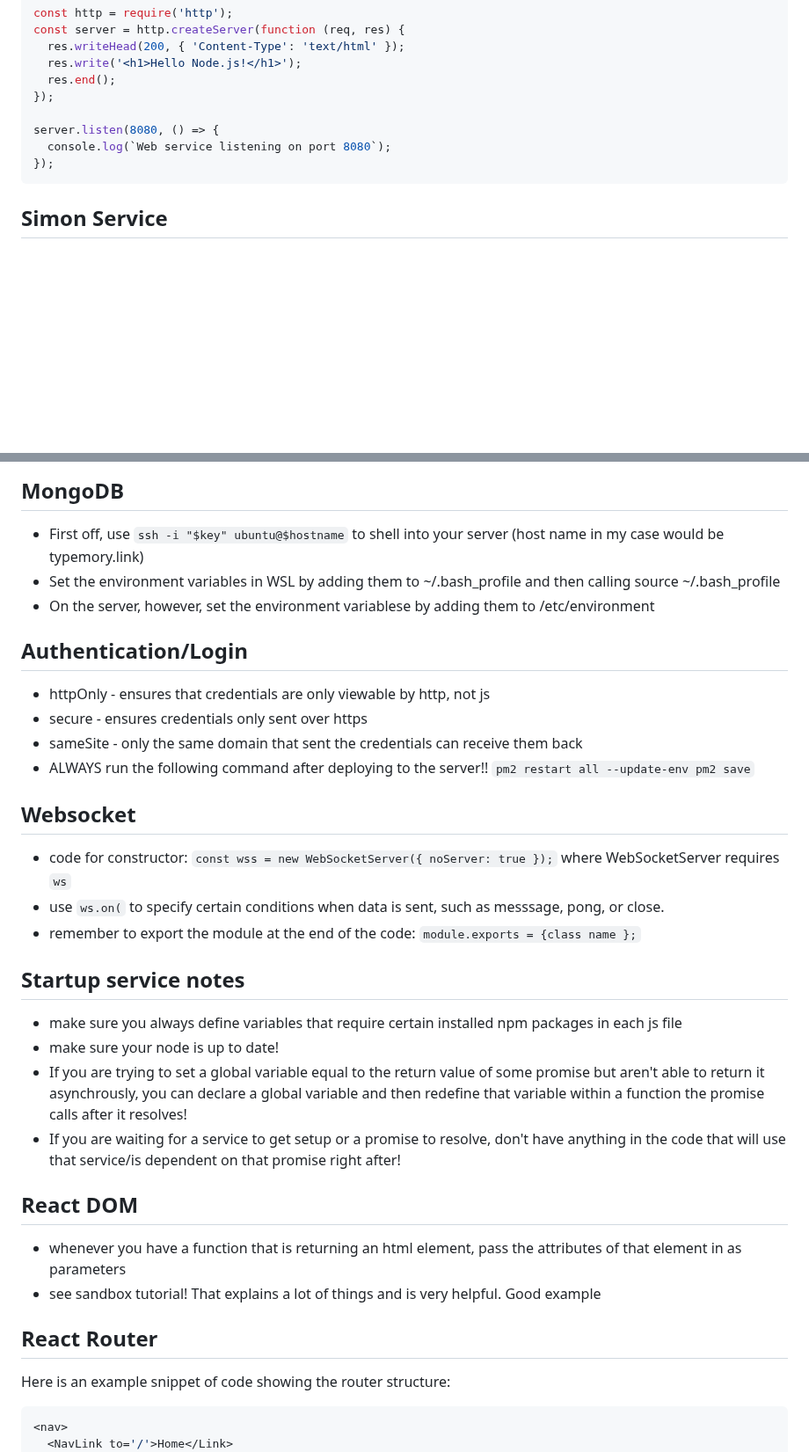
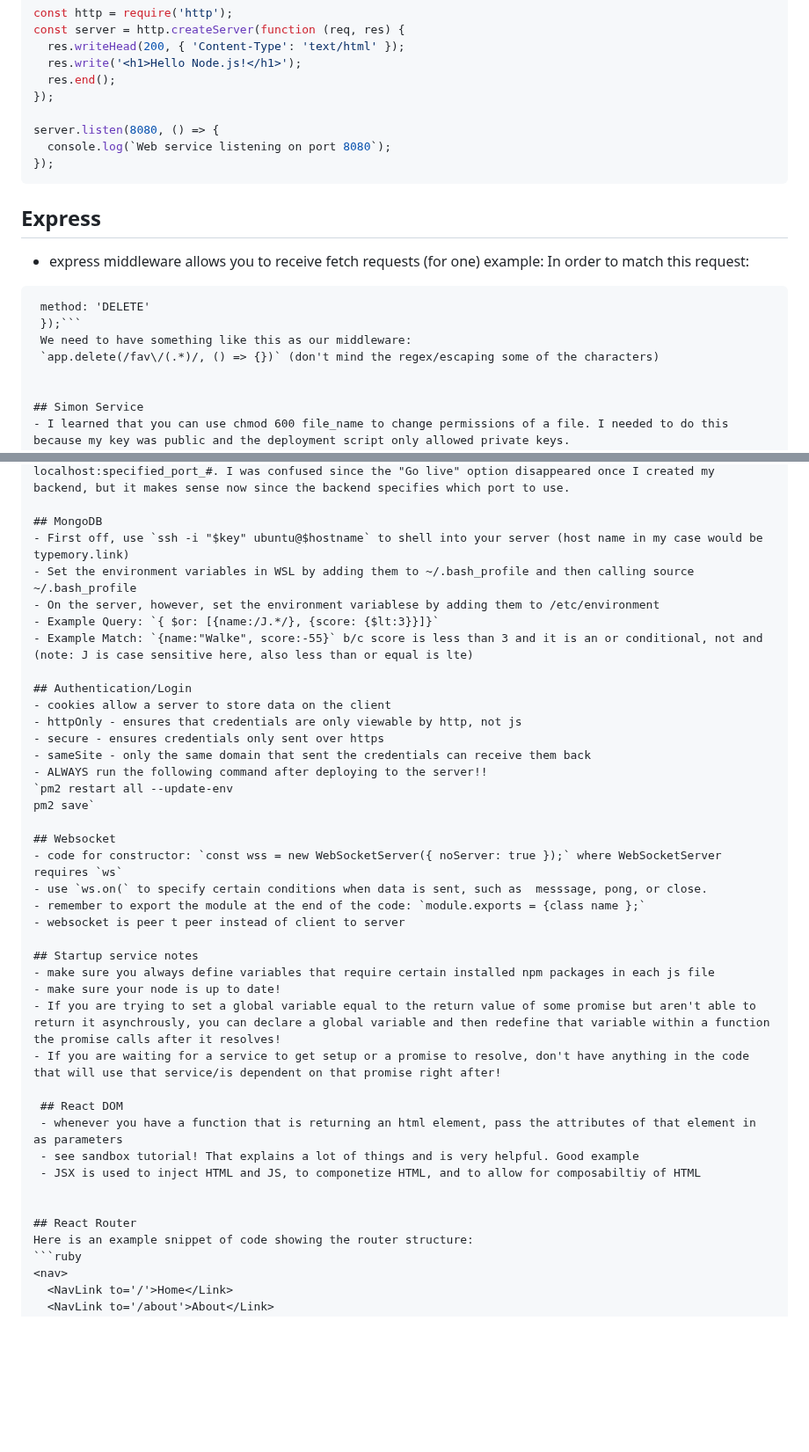
Before and after one commit to jakefull/startup, a Markdown page: README.md, 2 parts joined by grey strips. Shown at 88% size. Drawn GitHub-style; blank space fills up the shorter version.

````diff
--- a/README.md
+++ b/README.md
@@ -342,6 +349,17 @@ server.listen(8080, () => {
 });
 ```
 
+## Express
+- express middleware allows you to receive fetch requests (for one)
+example:
+In order to match this request:
+```const r = await fetch('fav/ringo',{
+ method: 'DELETE'
+ });```
+ We need to have something like this as our middleware:
+ `app.delete(/fav\/(.*)/, () => {})` (don't mind the regex/escaping some of the characters)
+
+
 ## Simon Service
 - I learned that you can use chmod 600 file_name to change permissions of a file. I needed to do this because my key was public and the deployment script only allowed private keys.
 - I also learned that when you clone things from git, it clones them according to whatever operating system you are on (when possible). This is why when I copied over files I had cloned onto my windows over to my linux subsystem, the deployment script would not work.
@@ -352,8 +370,11 @@ server.listen(8080, () => {
 - First off, use `ssh -i "$key" ubuntu@$hostname` to shell into your server (host name in my case would be typemory.link)
 - Set the environment variables in WSL by adding them to ~/.bash_profile and then calling source ~/.bash_profile
 - On the server, however, set the environment variablese by adding them to /etc/environment
+- Example Query: `{ $or: [{name:/J.*/}, {score: {$lt:3}}]}`
+- Example Match: `{name:"Walke", score:-55}` b/c score is less than 3 and it is an or conditional, not and (note: J is case sensitive here, also less than or equal is lte)
 
 ## Authentication/Login
+- cookies allow a server to store data on the client
 - httpOnly - ensures that credentials are only viewable by http, not js
 - secure - ensures credentials only sent over https
 - sameSite - only the same domain that sent the credentials can receive them back
@@ -365,6 +386,7 @@ pm2 save`
 - code for constructor: `const wss = new WebSocketServer({ noServer: true });` where WebSocketServer requires `ws`
 - use `ws.on(` to specify certain conditions when data is sent, such as  messsage, pong, or close.
 - remember to export the module at the end of the code: `module.exports = {class name };`
+- websocket is peer t peer instead of client to server
 
 ## Startup service notes
 - make sure you always define variables that require certain installed npm packages in each js file
@@ -375,10 +397,10 @@ pm2 save`
  ## React DOM
  - whenever you have a function that is returning an html element, pass the attributes of that element in as parameters
  - see sandbox tutorial! That explains a lot of things and is very helpful. Good example
+ - JSX is used to inject HTML and JS, to componetize HTML, and to allow for composabiltiy of HTML
 
 
 ## React Router
-
 Here is an example snippet of code showing the router structure:
 ```ruby
 <nav>
````
Also changed, not shown: other parts of README.md (+31 -2 lines).
